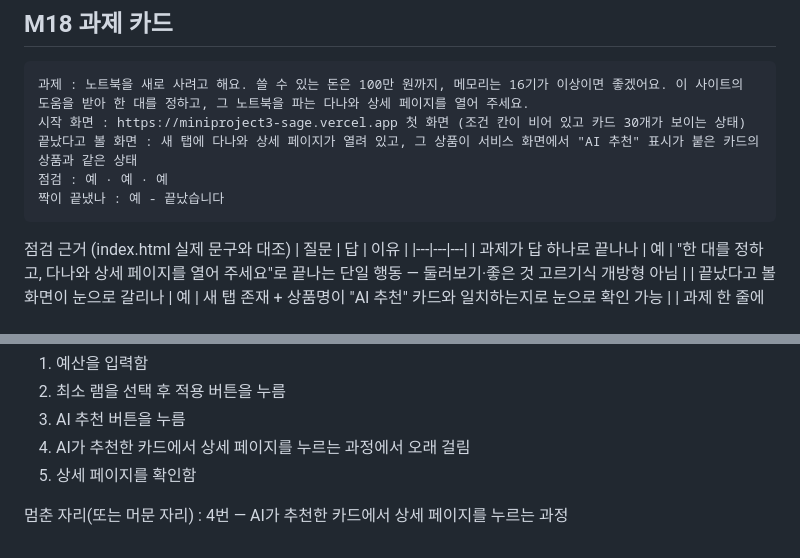
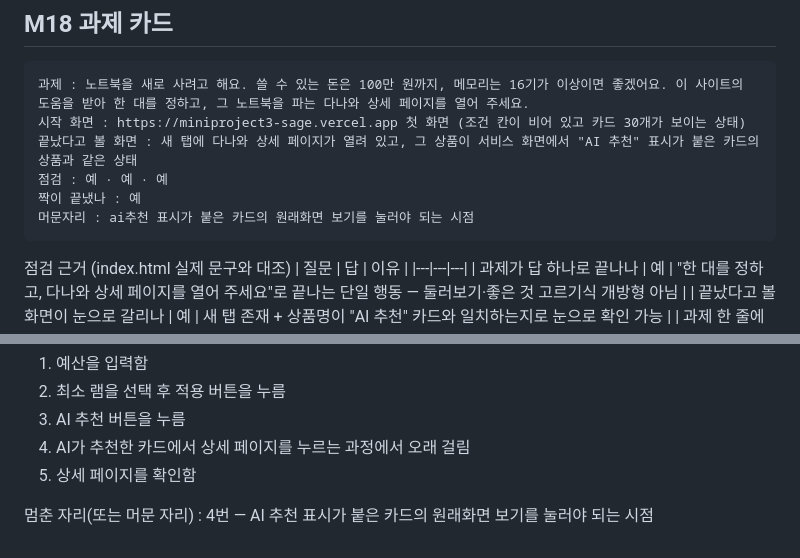
Before and after one commit to eunbel22/mini_project_3_goat, a Markdown page: notes.md, 2 parts joined by grey strips. Drawn GitHub-style.

Commit message:
Refine M18 lingering-point wording per updated task card

````diff
--- a/notes.md
+++ b/notes.md
@@ -438,7 +438,8 @@ AI 방식 : Gemini 무료 API · 화면이 직접 부름
 시작 화면 : https://miniproject3-sage.vercel.app 첫 화면 (조건 칸이 비어 있고 카드 30개가 보이는 상태)
 끝났다고 볼 화면 : 새 탭에 다나와 상세 페이지가 열려 있고, 그 상품이 서비스 화면에서 "AI 추천" 표시가 붙은 카드의 상품과 같은 상태
 점검 : 예 · 예 · 예
-짝이 끝냈나 : 예 - 끝났습니다
+짝이 끝냈나 : 예
+머문자리 : ai추천 표시가 붙은 카드의 원래화면 보기를 눌러야 되는 시점
 ```
 
 점검 근거 (index.html 실제 문구와 대조)
@@ -455,4 +456,4 @@ AI 방식 : Gemini 무료 API · 화면이 직접 부름
 4. AI가 추천한 카드에서 상세 페이지를 누르는 과정에서 오래 걸림
 5. 상세 페이지를 확인함
 
-멈춘 자리(또는 머문 자리) : 4번 — AI가 추천한 카드에서 상세 페이지를 누르는 과정
+멈춘 자리(또는 머문 자리) : 4번 — AI 추천 표시가 붙은 카드의 원래화면 보기를 눌러야 되는 시점
````
